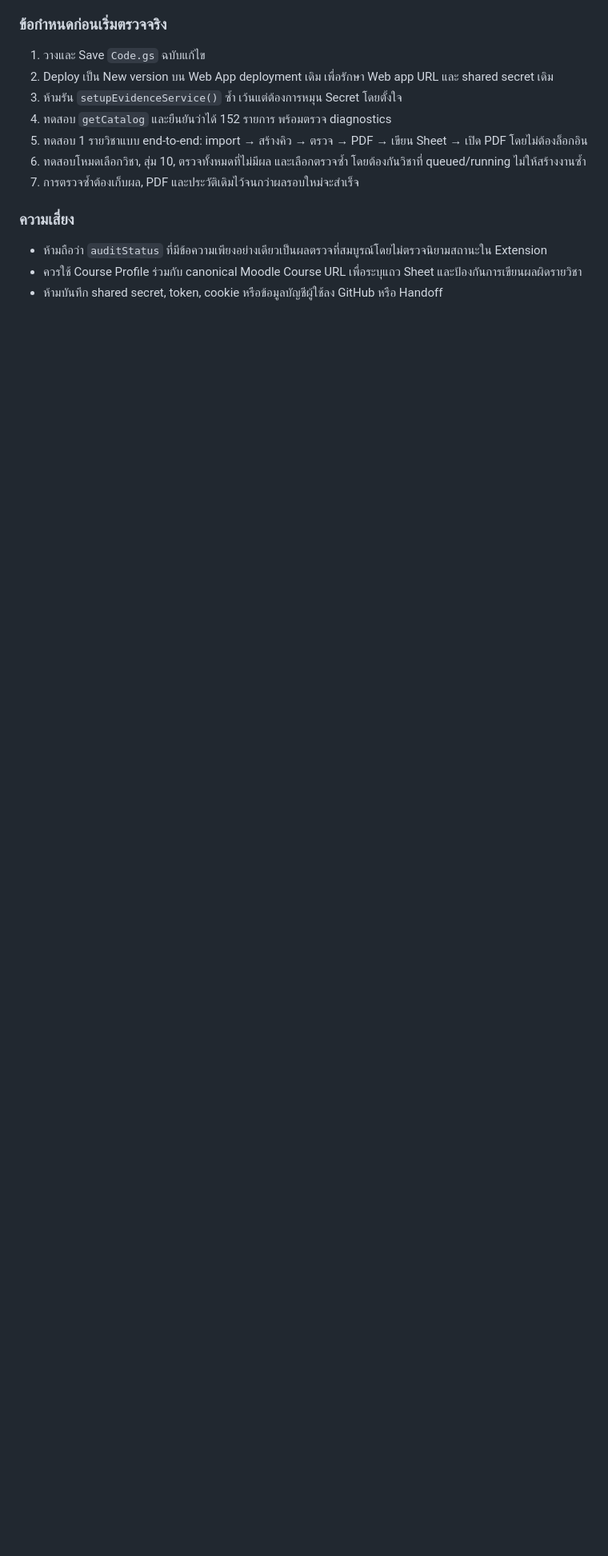
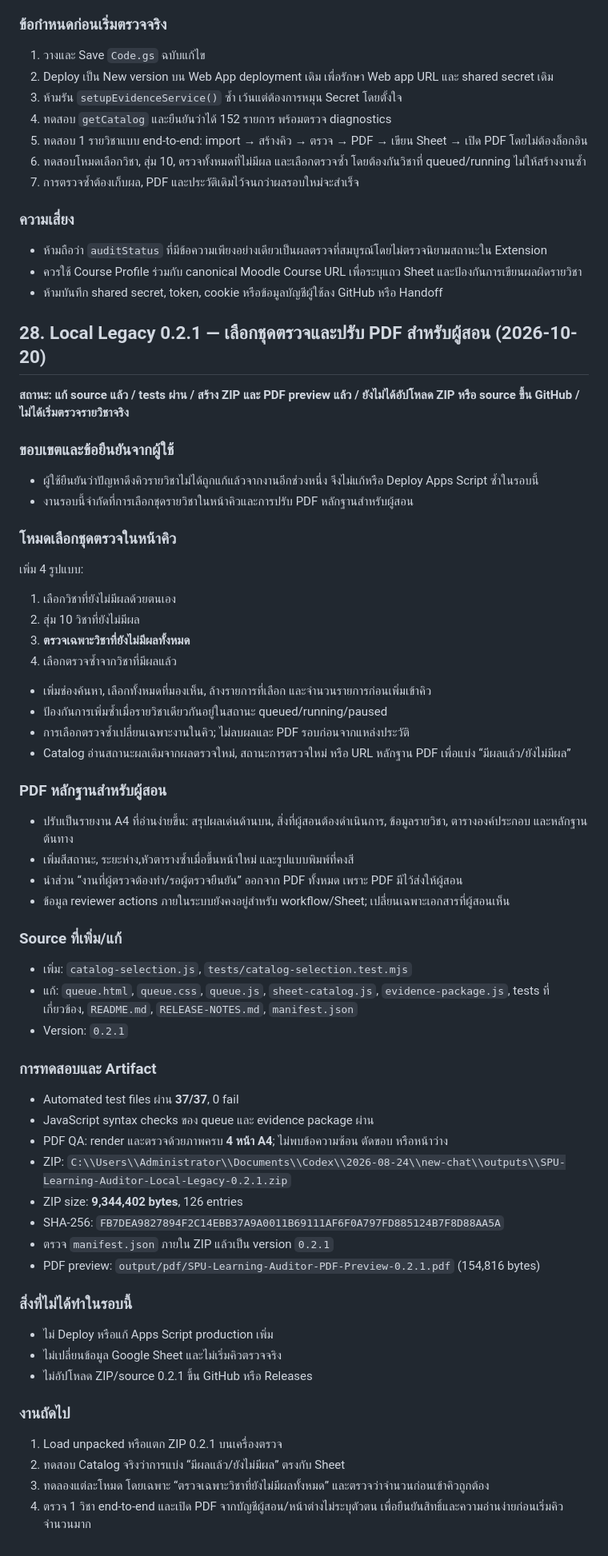
Before and after one commit to kafair-so/spu-learning-auditor-dashboard, a Markdown page: SPU_AUDITOR_HANDOFF_KNOWLEDGE_BASE.md, the part around the change. Shown at 80% size. GitHub-like rendering; blank space fills up the shorter version.

Commit message:
docs: record Local Legacy 0.2.1 queue modes and teacher PDF

```diff
--- a/SPU_AUDITOR_HANDOFF_KNOWLEDGE_BASE.md
+++ b/SPU_AUDITOR_HANDOFF_KNOWLEDGE_BASE.md
@@ -690,3 +690,56 @@
 - ห้ามถือว่า `auditStatus` ที่มีข้อความเพียงอย่างเดียวเป็นผลตรวจที่สมบูรณ์โดยไม่ตรวจนิยามสถานะใน Extension
 - ควรใช้ Course Profile ร่วมกับ canonical Moodle Course URL เพื่อระบุแถว Sheet และป้องกันการเขียนผลผิดรายวิชา
 - ห้ามบันทึก shared secret, token, cookie หรือข้อมูลบัญชีผู้ใช้ลง GitHub หรือ Handoff
+
+
+## 28. Local Legacy 0.2.1 — เลือกชุดตรวจและปรับ PDF สำหรับผู้สอน (2026-10-20)
+
+**สถานะ: แก้ source แล้ว / tests ผ่าน / สร้าง ZIP และ PDF preview แล้ว / ยังไม่ได้อัปโหลด ZIP หรือ source ขึ้น GitHub / ไม่ได้เริ่มตรวจรายวิชาจริง**
+
+### ขอบเขตและข้อยืนยันจากผู้ใช้
+- ผู้ใช้ยืนยันว่าปัญหาดึงคิวรายวิชาไม่ได้ถูกแก้แล้วจากงานอีกช่วงหนึ่ง จึงไม่แก้หรือ Deploy Apps Script ซ้ำในรอบนี้
+- งานรอบนี้จำกัดที่การเลือกชุดรายวิชาในหน้าคิวและการปรับ PDF หลักฐานสำหรับผู้สอน
+
+### โหมดเลือกชุดตรวจในหน้าคิว
+เพิ่ม 4 รูปแบบ:
+1. เลือกวิชาที่ยังไม่มีผลด้วยตนเอง
+2. สุ่ม 10 วิชาที่ยังไม่มีผล
+3. **ตรวจเฉพาะวิชาที่ยังไม่มีผลทั้งหมด**
+4. เลือกตรวจซ้ำจากวิชาที่มีผลแล้ว
+
+- เพิ่มช่องค้นหา, เลือกทั้งหมดที่มองเห็น, ล้างรายการที่เลือก และจำนวนรายการก่อนเพิ่มเข้าคิว
+- ป้องกันการเพิ่มซ้ำเมื่อรายวิชาเดียวกันอยู่ในสถานะ queued/running/paused
+- การเลือกตรวจซ้ำเปลี่ยนเฉพาะงานในคิว; ไม่ลบผลและ PDF รอบก่อนจากแหล่งประวัติ
+- Catalog อ่านสถานะผลเดิมจากผลตรวจใหม่, สถานะการตรวจใหม่ หรือ URL หลักฐาน PDF เพื่อแบ่ง “มีผลแล้ว/ยังไม่มีผล”
+
+### PDF หลักฐานสำหรับผู้สอน
+- ปรับเป็นรายงาน A4 ที่อ่านง่ายขึ้น: สรุปผลเด่นด้านบน, สิ่งที่ผู้สอนต้องดำเนินการ, ข้อมูลรายวิชา, ตารางองค์ประกอบ และหลักฐานต้นทาง
+- เพิ่มสีสถานะ, ระยะห่าง,หัวตารางซ้ำเมื่อขึ้นหน้าใหม่ และรูปแบบพิมพ์ที่คงสี
+- นำส่วน “งานที่ผู้ตรวจต้องทำ/รอผู้ตรวจยืนยัน” ออกจาก PDF ทั้งหมด เพราะ PDF มีไว้ส่งให้ผู้สอน
+- ข้อมูล reviewer actions ภายในระบบยังคงอยู่สำหรับ workflow/Sheet; เปลี่ยนเฉพาะเอกสารที่ผู้สอนเห็น
+
+### Source ที่เพิ่ม/แก้
+- เพิ่ม: `catalog-selection.js`, `tests/catalog-selection.test.mjs`
+- แก้: `queue.html`, `queue.css`, `queue.js`, `sheet-catalog.js`, `evidence-package.js`, tests ที่เกี่ยวข้อง, `README.md`, `RELEASE-NOTES.md`, `manifest.json`
+- Version: `0.2.1`
+
+### การทดสอบและ Artifact
+- Automated test files ผ่าน **37/37**, 0 fail
+- JavaScript syntax checks ของ queue และ evidence package ผ่าน
+- PDF QA: render และตรวจด้วยภาพครบ **4 หน้า A4**; ไม่พบข้อความซ้อน ตัดขอบ หรือหน้าว่าง
+- ZIP: `C:\\Users\\Administrator\\Documents\\Codex\\2026-08-24\\new-chat\\outputs\\SPU-Learning-Auditor-Local-Legacy-0.2.1.zip`
+- ZIP size: **9,344,402 bytes**, 126 entries
+- SHA-256: `FB7DEA9827894F2C14EBB37A9A0011B69111AF6F0A797FD885124B7F8D88AA5A`
+- ตรวจ `manifest.json` ภายใน ZIP แล้วเป็น version `0.2.1`
+- PDF preview: `output/pdf/SPU-Learning-Auditor-PDF-Preview-0.2.1.pdf` (154,816 bytes)
+
+### สิ่งที่ไม่ได้ทำในรอบนี้
+- ไม่ Deploy หรือแก้ Apps Script production เพิ่ม
+- ไม่เปลี่ยนข้อมูล Google Sheet และไม่เริ่มคิวตรวจจริง
+- ไม่อัปโหลด ZIP/source 0.2.1 ขึ้น GitHub หรือ Releases
+
+### งานถัดไป
+1. Load unpacked หรือแตก ZIP 0.2.1 บนเครื่องตรวจ
+2. ทดสอบ Catalog จริงว่าการแบ่ง “มีผลแล้ว/ยังไม่มีผล” ตรงกับ Sheet
+3. ทดลองแต่ละโหมด โดยเฉพาะ “ตรวจเฉพาะวิชาที่ยังไม่มีผลทั้งหมด” และตรวจว่าจำนวนก่อนเข้าคิวถูกต้อง
+4. ตรวจ 1 วิชา end-to-end และเปิด PDF จากบัญชีผู้สอน/หน้าต่างไม่ระบุตัวตน เพื่อยืนยันสิทธิ์และความอ่านง่ายก่อนเริ่มคิวจำนวนมาก
```
